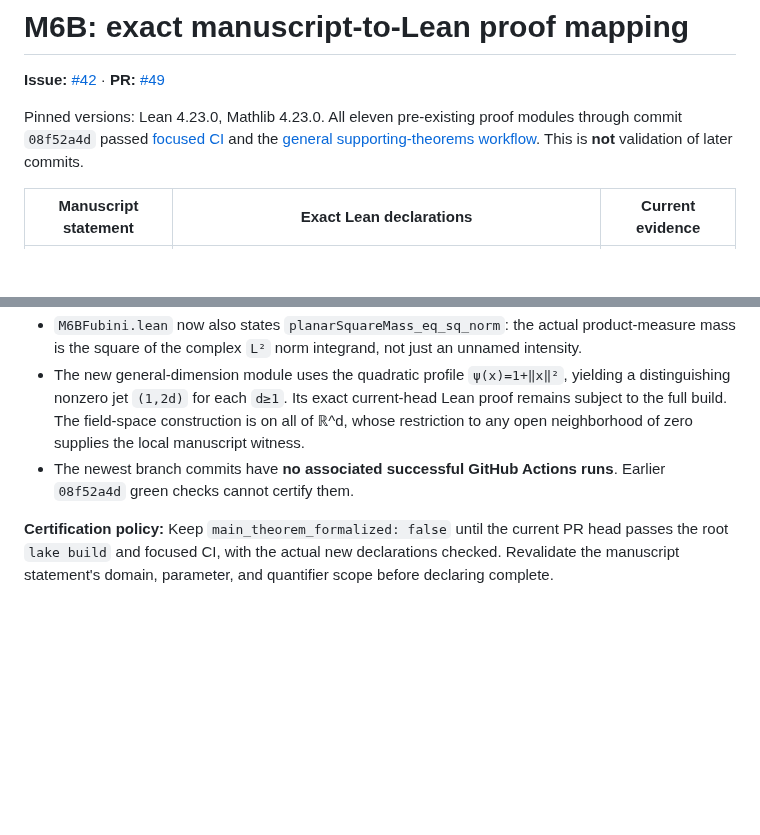
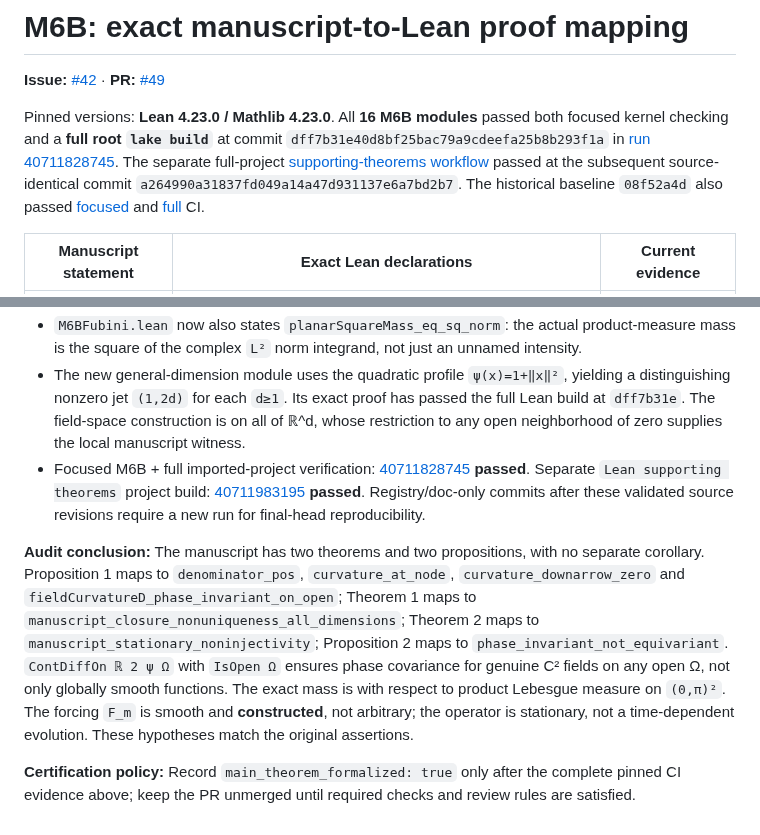
Before and after one commit to rickyjreyes/math, a Markdown page: docs/M6B_LEAN_MANUSCRIPT_MAPPING.md, 2 parts joined by grey strips. GitHub-like rendering; blank space fills up the shorter version.

```diff
--- a/docs/M6B_LEAN_MANUSCRIPT_MAPPING.md
+++ b/docs/M6B_LEAN_MANUSCRIPT_MAPPING.md
@@ -2,7 +2,7 @@
 
 **Issue:** [#42](https://github.com/rickyjreyes/math/issues/42) · **PR:** [#49](https://github.com/rickyjreyes/math/pull/49)
 
-Pinned versions: Lean 4.23.0, Mathlib 4.23.0. All eleven pre-existing proof modules through commit `08f52a4d` passed [focused CI](https://github.com/rickyjreyes/math/actions/runs/40633614184) and the [general supporting-theorems workflow](https://github.com/rickyjreyes/math/actions/runs/40633614086). This is **not** validation of later commits.
+Pinned versions: **Lean 4.23.0 / Mathlib 4.23.0**. All **16 M6B modules** passed both focused kernel checking and a **full root `lake build`** at commit `dff7b31e40d8bf25bac79a9cdeefa25b8b293f1a` in [run 40711828745](https://github.com/rickyjreyes/math/actions/runs/40711828745). The separate full-project [supporting-theorems workflow](https://github.com/rickyjreyes/math/actions/runs/40711983195) passed at the subsequent source-identical commit `a264990a31837fd049a14a47d931137e6a7bd2b7`. The historical baseline `08f52a4d` also passed [focused](https://github.com/rickyjreyes/math/actions/runs/40633614184) and [full](https://github.com/rickyjreyes/math/actions/runs/40633614086) CI.
 
 | Manuscript statement | Exact Lean declarations | Current evidence |
 |---|---|---|
@@ -40,5 +39,7 @@ original universal `d ≥ 1` quantifier. It is not certified until compiled.
 - `M6BFubini.lean` now also states `planarSquareMass_eq_sq_norm`: the actual product-measure mass is the square of the complex `L²` norm integrand, not just an unnamed intensity.
-- The new general-dimension module uses the quadratic profile `ψ(x)=1+‖x‖²`, yielding a distinguishing nonzero jet `(1,2d)` for each `d≥1`. Its exact current-head Lean proof remains subject to the full build. The field-space construction is on all of ℝ^d, whose restriction to any open neighborhood of zero supplies the local manuscript witness.
-- The newest branch commits have **no associated successful GitHub Actions runs**. Earlier `08f52a4d` green checks cannot certify them.
+- The new general-dimension module uses the quadratic profile `ψ(x)=1+‖x‖²`, yielding a distinguishing nonzero jet `(1,2d)` for each `d≥1`. Its exact proof has passed the full Lean build at `dff7b31e`. The field-space construction is on all of ℝ^d, whose restriction to any open neighborhood of zero supplies the local manuscript witness.
+- Focused M6B + full imported-project verification: [40711828745](https://github.com/rickyjreyes/math/actions/runs/40711828745) **passed**. Separate `Lean supporting theorems` project build: [40711983195](https://github.com/rickyjreyes/math/actions/runs/40711983195) **passed**. Registry/doc-only commits after these validated source revisions require a new run for final-head reproducibility.
 
-**Certification policy:** Keep `main_theorem_formalized: false` until the current PR head passes the root `lake build` and focused CI, with the actual new declarations checked. Revalidate the manuscript statement's domain, parameter, and quantifier scope before declaring complete.
+**Audit conclusion:** The manuscript has two theorems and two propositions, with no separate corollary. Proposition 1 maps to `denominator_pos`, `curvature_at_node`, `curvature_downarrow_zero` and `fieldCurvatureD_phase_invariant_on_open`; Theorem 1 maps to `manuscript_closure_nonuniqueness_all_dimensions`; Theorem 2 maps to `manuscript_stationary_noninjectivity`; Proposition 2 maps to `phase_invariant_not_equivariant`. `ContDiffOn ℝ 2 ψ Ω` with `IsOpen Ω` ensures phase covariance for genuine C² fields on any open Ω, not only globally smooth functions. The exact mass is with respect to product Lebesgue measure on `(0,π)²`. The forcing `F_m` is smooth and **constructed**, not arbitrary; the operator is stationary, not a time-dependent evolution. These hypotheses match the original assertions.
+
+**Certification policy:** Record `main_theorem_formalized: true` only after the complete pinned CI evidence above; keep the PR unmerged until required checks and review rules are satisfied.
```
Also changed, not shown: other parts of docs/M6B_LEAN_MANUSCRIPT_MAPPING.md (+12 -13 lines).
